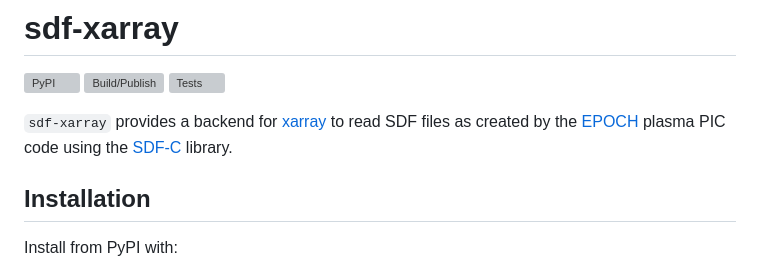
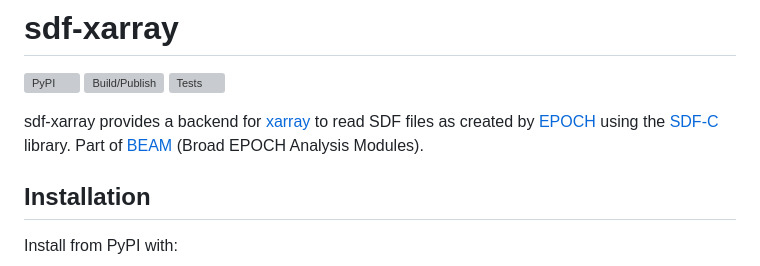
Before and after one commit to epochpic/sdf-xarray, a Markdown page: README.md, the part around one of its changes. GitHub-like rendering; grey boxes are pictures that could not be loaded.

```diff
--- a/README.md
+++ b/README.md
@@ -4,9 +4,9 @@
 ![Build/Publish](https://github.com/PlasmaFAIR/sdf-xarray/actions/workflows/build_publish.yml/badge.svg)
 ![Tests](https://github.com/PlasmaFAIR/sdf-xarray/actions/workflows/tests.yml/badge.svg)
 
-`sdf-xarray` provides a backend for [xarray](https://xarray.dev) to
-read SDF files as created by the [EPOCH](https://epochpic.github.io)
-plasma PIC code using the [SDF-C](https://github.com/Warwick-Plasma/SDF_C) library.
+sdf-xarray provides a backend for [xarray](https://xarray.dev) to read SDF files as created by
+[EPOCH](https://epochpic.github.io) using the [SDF-C](https://github.com/Warwick-Plasma/SDF_C) library.
+Part of [BEAM](#broad-epoch-analysis-modules-beam) (Broad EPOCH Analysis Modules).
 
 ## Installation
 
```
Also changed, not shown: other parts of README.md (+9 -88 lines), BEAM.png (added).
